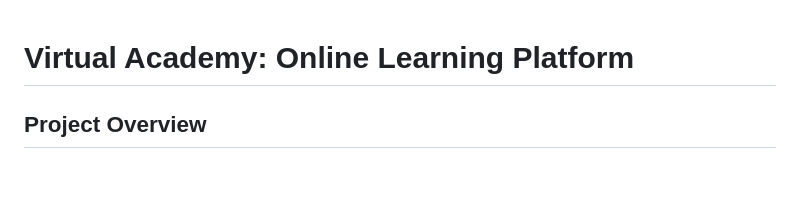
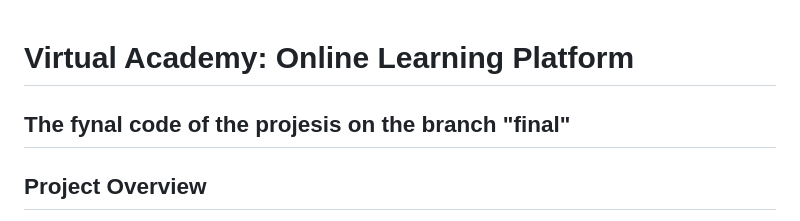
Before and after one commit to AkramHamd/Virtual-Academy, a Markdown page: README.md, the part around the change. GitHub-like rendering; blank space fills up the shorter version.

```diff
--- a/README.md
+++ b/README.md
@@ -1,5 +1,5 @@
 # Virtual Academy: Online Learning Platform
-
+## The fynal code of the projesis on the branch "final"
 ## Project Overview
 The **Virtual Academy** is an online learning platform that allows users to register, browse, and enroll in courses. The platform offers a wide range of courses with video tutorials, support materials, and interactive assessments (optional). It supports two main user roles: **Students** and **Administrators**.
 
```
